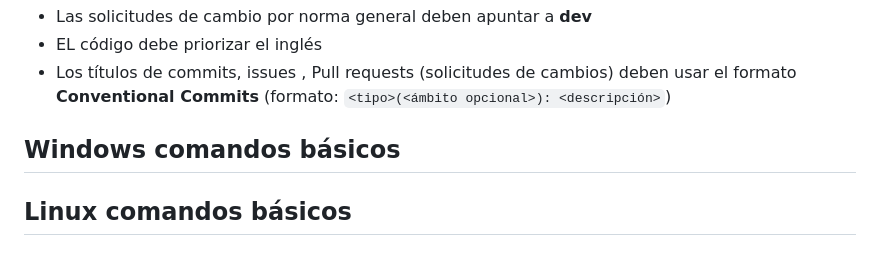
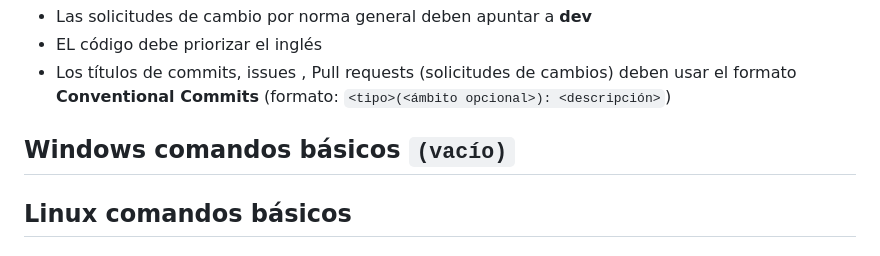
Before and after one commit to dafic-udc/dafic-udc.github.io, a Markdown page: Contributing.md, the part around the change. GitHub-like rendering.

Commit message:
docs: windows section marked as empty

```diff
--- a/Contributing.md
+++ b/Contributing.md
@@ -14,7 +14,7 @@
 - EL código debe priorizar el inglés
 - Los títulos de commits, issues , Pull requests (solicitudes de cambios) deben usar el formato **Conventional Commits** (formato: `<tipo>(<ámbito opcional>): <descripción>`)
 
-## Windows comandos básicos
+## Windows comandos básicos `(vacío)`
 
 ## Linux comandos básicos
 
```
